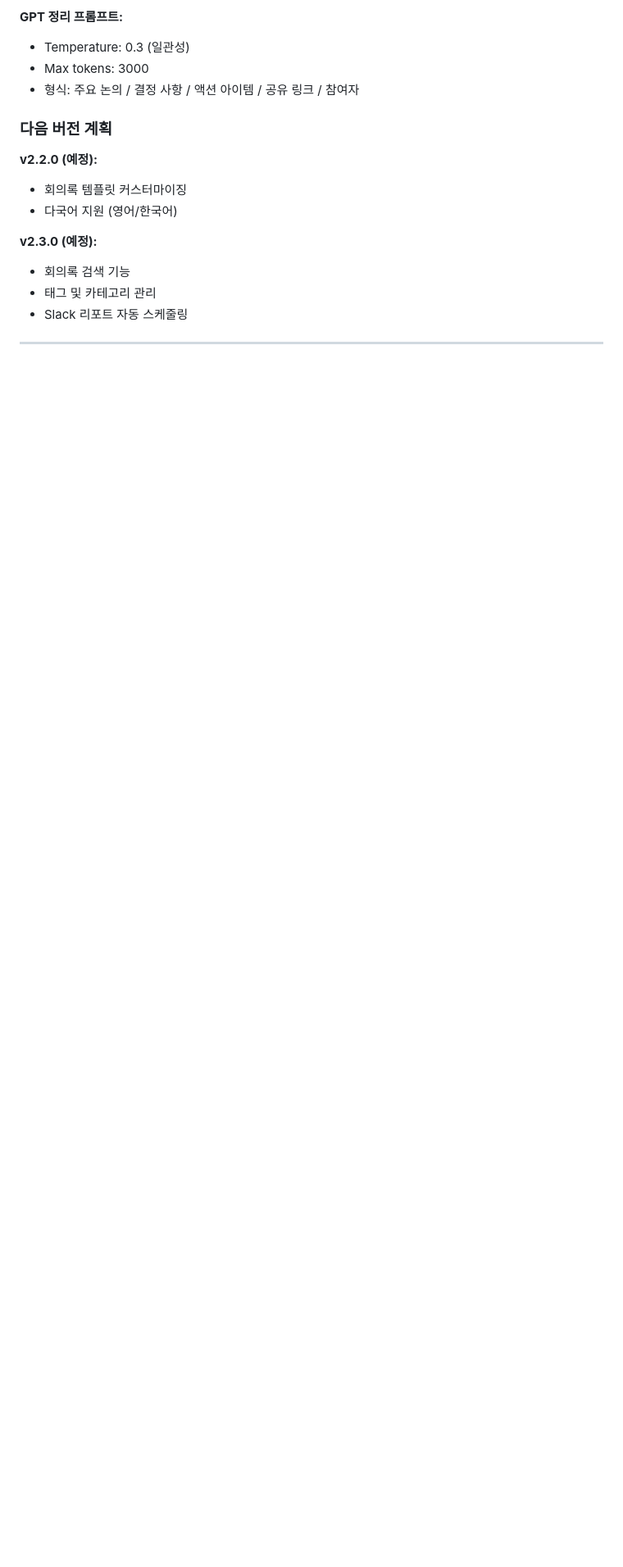
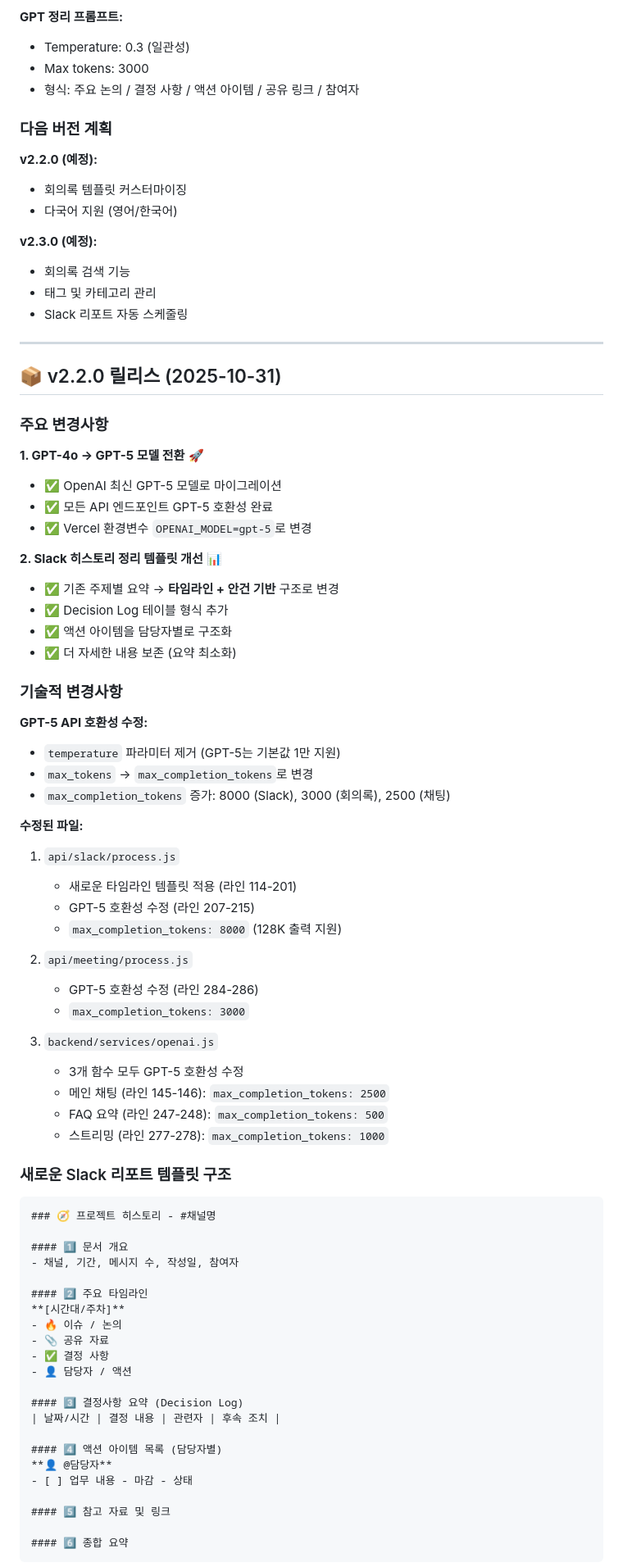
Before and after one commit to lightweight-jpkim/xspark_onboarding, a Markdown page: CLAUDE.md, the part around the change printed below. Shown: that part at 82% size. Drawn GitHub-style; blank space fills up the shorter version.

Commit message:
docs: Add v2.2.0 release notes - GPT-5 migration and Slack template improvements

````diff
--- a/CLAUDE.md
+++ b/CLAUDE.md
@@ -459,3 +459,68 @@ xspark_onboarding/
 
 ---
 
+## 📦 v2.2.0 릴리스 (2025-10-31)
+
+### 주요 변경사항
+
+**1. GPT-4o → GPT-5 모델 전환** 🚀
+- ✅ OpenAI 최신 GPT-5 모델로 마이그레이션
+- ✅ 모든 API 엔드포인트 GPT-5 호환성 완료
+- ✅ Vercel 환경변수 `OPENAI_MODEL=gpt-5`로 변경
+
+**2. Slack 히스토리 정리 템플릿 개선** 📊
+- ✅ 기존 주제별 요약 → **타임라인 + 안건 기반** 구조로 변경
+- ✅ Decision Log 테이블 형식 추가
+- ✅ 액션 아이템을 담당자별로 구조화
+- ✅ 더 자세한 내용 보존 (요약 최소화)
+
+### 기술적 변경사항
+
+**GPT-5 API 호환성 수정:**
+- `temperature` 파라미터 제거 (GPT-5는 기본값 1만 지원)
+- `max_tokens` → `max_completion_tokens`로 변경
+- `max_completion_tokens` 증가: 8000 (Slack), 3000 (회의록), 2500 (채팅)
+
+**수정된 파일:**
+1. `api/slack/process.js`
+   - 새로운 타임라인 템플릿 적용 (라인 114-201)
+   - GPT-5 호환성 수정 (라인 207-215)
+   - `max_completion_tokens: 8000` (128K 출력 지원)
+
+2. `api/meeting/process.js`
+   - GPT-5 호환성 수정 (라인 284-286)
+   - `max_completion_tokens: 3000`
+
+3. `backend/services/openai.js`
+   - 3개 함수 모두 GPT-5 호환성 수정
+   - 메인 채팅 (라인 145-146): `max_completion_tokens: 2500`
+   - FAQ 요약 (라인 247-248): `max_completion_tokens: 500`
+   - 스트리밍 (라인 277-278): `max_completion_tokens: 1000`
+
+### 새로운 Slack 리포트 템플릿 구조
+
+```
+### 🧭 프로젝트 히스토리 - #채널명
+
+#### 1️⃣ 문서 개요
+- 채널, 기간, 메시지 수, 작성일, 참여자
+
+#### 2️⃣ 주요 타임라인
+**[시간대/주차]**
+- 🔥 이슈 / 논의
+- 📎 공유 자료
+- ✅ 결정 사항
+- 👤 담당자 / 액션
+
+#### 3️⃣ 결정사항 요약 (Decision Log)
+| 날짜/시간 | 결정 내용 | 관련자 | 후속 조치 |
+
+#### 4️⃣ 액션 아이템 목록 (담당자별)
+**👤 @담당자**
+- [ ] 업무 내용 - 마감 - 상태
+
+#### 5️⃣ 참고 자료 및 링크
+
+#### 6️⃣ 종합 요약
+```
+
````
Also changed, not shown: other parts of CLAUDE.md (+46 -0 lines).
